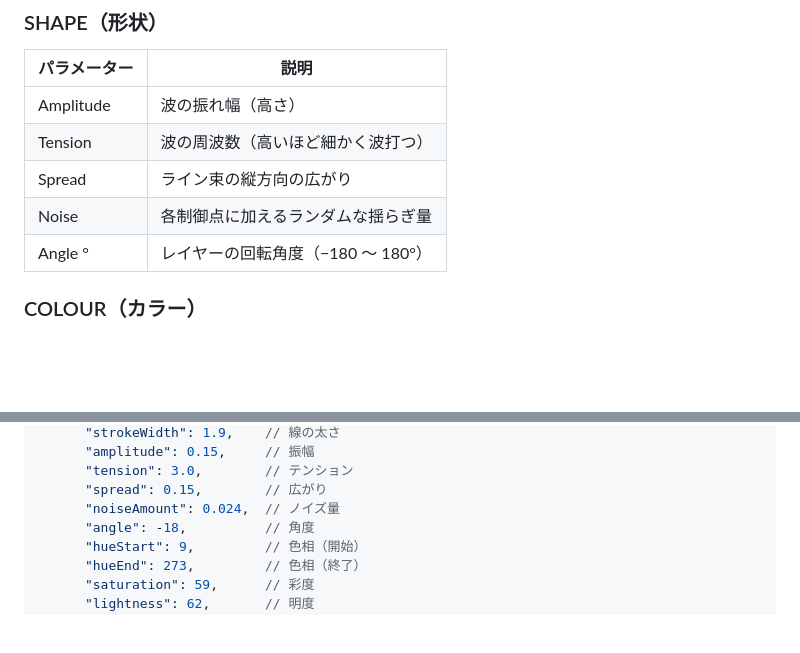
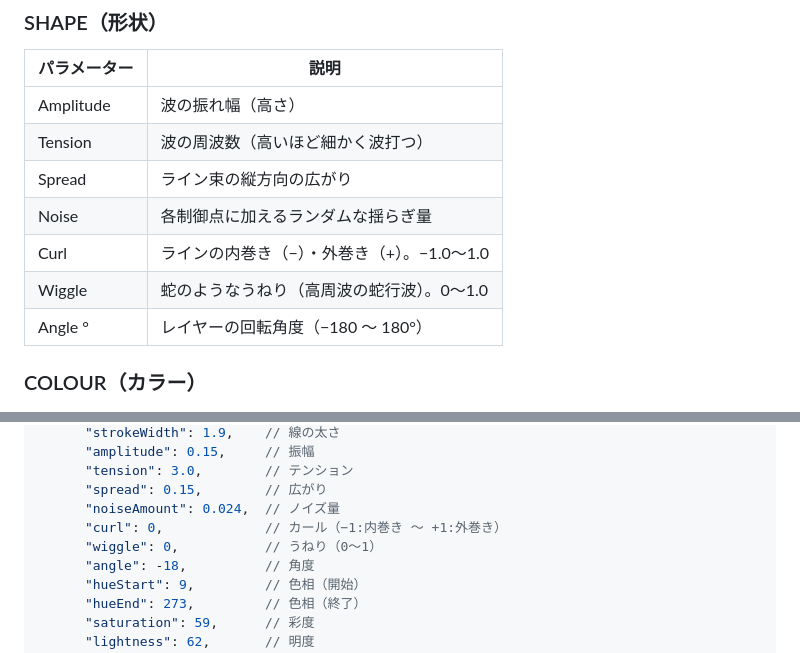
Before and after one commit to tridentwebdesign/line-generator, a Markdown page: README.md, 2 parts joined by grey strips. Drawn GitHub-style; blank space fills up the shorter version.

```diff
--- a/README.md
+++ b/README.md
@@ -58,6 +57,8 @@ open index.html   # macOS
 | Tension | 波の周波数（高いほど細かく波打つ） |
 | Spread | ライン束の縦方向の広がり |
 | Noise | 各制御点に加えるランダムな揺らぎ量 |
+| Curl | ラインの内巻き（−）・外巻き（+）。−1.0〜1.0 |
+| Wiggle | 蛇のようなうねり（高周波の蛇行波）。0〜1.0 |
 | Angle ° | レイヤーの回転角度（−180 〜 180°） |
 
 ### COLOUR（カラー）
@@ -168,6 +157,8 @@ var LAYERS = [
       "tension": 3.0,        // テンション
       "spread": 0.15,        // 広がり
       "noiseAmount": 0.024,  // ノイズ量
+      "curl": 0,             // カール（−1:内巻き 〜 +1:外巻き）
+      "wiggle": 0,           // うねり（0〜1）
       "angle": -18,          // 角度
       "hueStart": 9,         // 色相（開始）
       "hueEnd": 273,         // 色相（終了）
```
Also changed, not shown: other parts of README.md (+8 -18 lines).
